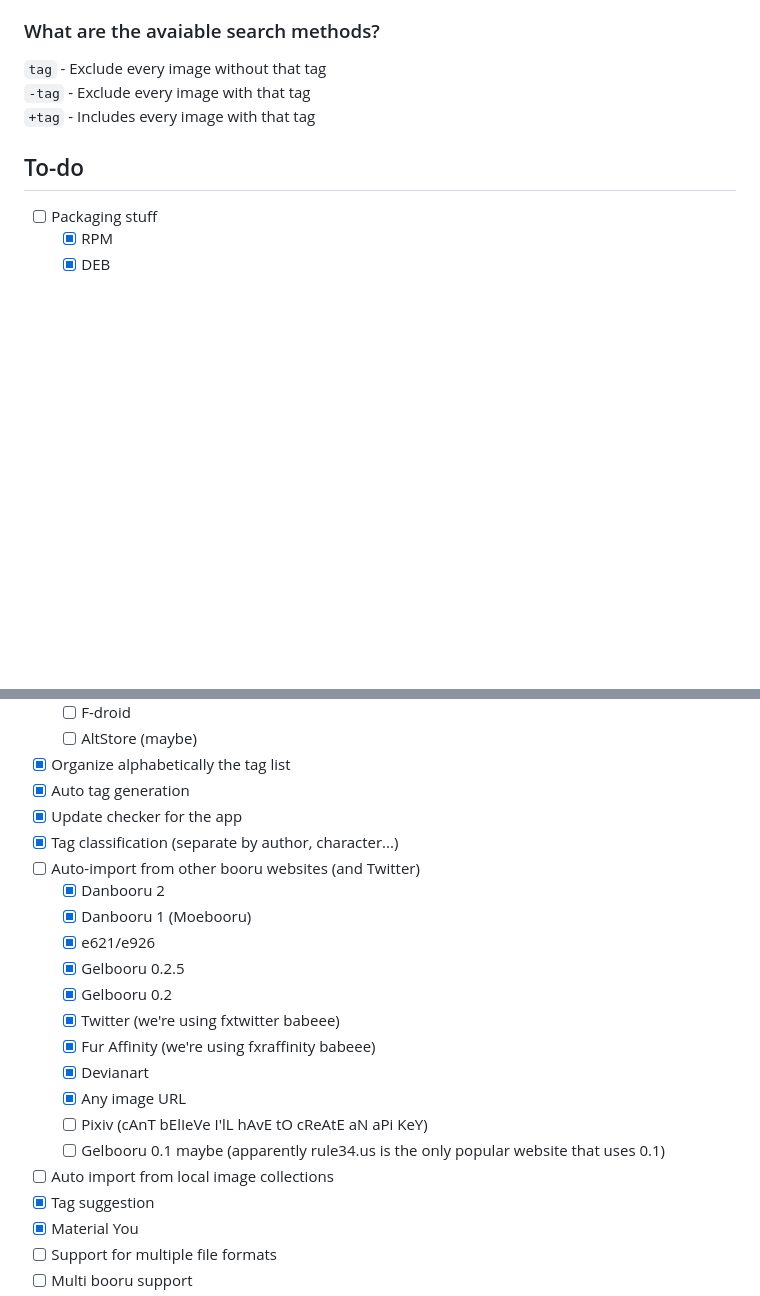
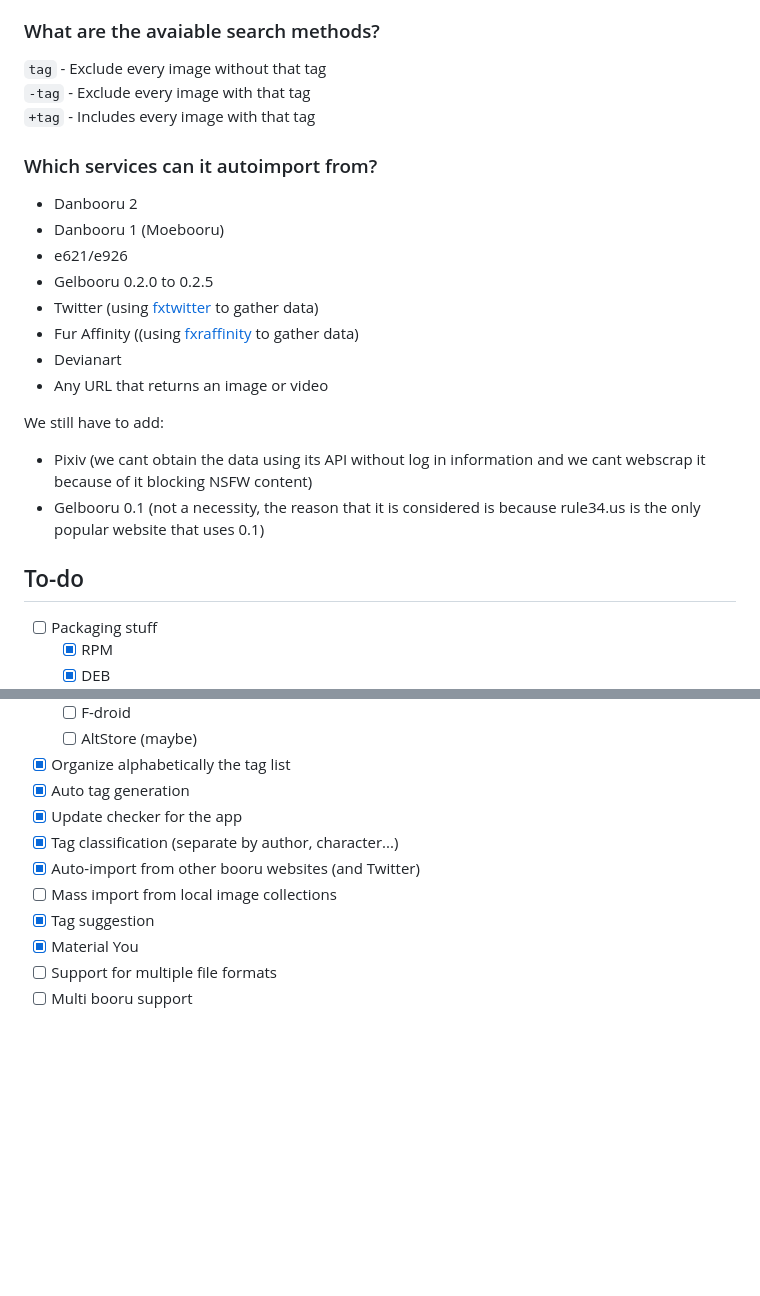
Before and after one commit to resucutie/localbooru, a Markdown page: README.md, 2 parts joined by grey strips. GitHub-like rendering; blank space fills up the shorter version.

Commit message:
[skip ci] prepare for merge

```diff
--- a/README.md
+++ b/README.md
@@ -54,6 +54,20 @@ Not so easily. The main issue is with adding tags, as it fetches a website to do
 `-tag` - Exclude every image with that tag
 `+tag` - Includes every image with that tag
 
+### Which services can it autoimport from?
+- Danbooru 2
+- Danbooru 1 (Moebooru)
+- e621/e926
+- Gelbooru 0.2.0 to 0.2.5
+- Twitter (using [fxtwitter](https://fxtwitter.com) to gather data)
+- Fur Affinity ((using [fxraffinity](https://fxraffinity.net) to gather data)
+- Devianart
+- Any URL that returns an image or video
+
+We still have to add:
+- Pixiv (we cant obtain the data using its API without log in information and we cant webscrap it because of it blocking NSFW content)
+- Gelbooru 0.1 (not a necessity, the reason that it is considered is because rule34.us is the only popular website that uses 0.1)
+
 ## To-do
 - [ ] Packaging stuff
     - [x] RPM
@@ -66,19 +80,8 @@ Not so easily. The main issue is with adding tags, as it fetches a website to do
 - [x] Auto tag generation
 - [x] Update checker for the app
 - [x] Tag classification (separate by author, character...)
-- [ ] Auto-import from other booru websites (and Twitter)
-    - [x] Danbooru 2
-    - [x] Danbooru 1 (Moebooru)
-    - [x] e621/e926
-    - [x] Gelbooru 0.2.5
-    - [x] Gelbooru 0.2
-    - [x] Twitter (we're using fxtwitter babeee)
-    - [x] Fur Affinity (we're using fxraffinity babeee)
-    - [x] Devianart
-    - [x] Any image URL
-    - [ ] Pixiv (cAnT bElIeVe I'lL hAvE tO cReAtE aN aPi KeY)
-    - [ ] Gelbooru 0.1 maybe (apparently rule34.us is the only popular website that uses 0.1)
-- [ ] Auto import from local image collections
+- [x] Auto-import from other booru websites (and Twitter)
+- [ ] Mass import from local image collections
 - [x] Tag suggestion
 - [x] Material You
 - [ ] Support for multiple file formats
```
